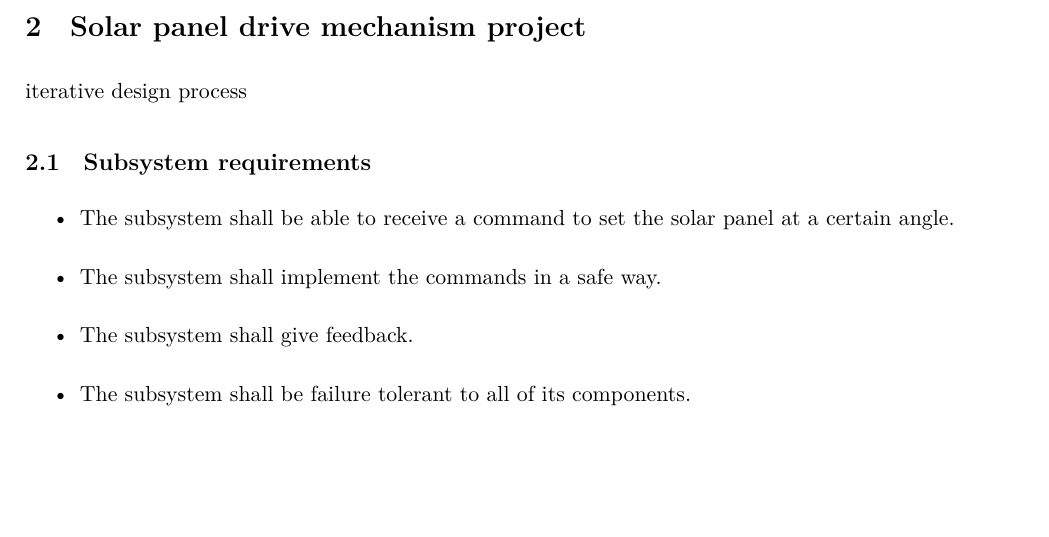
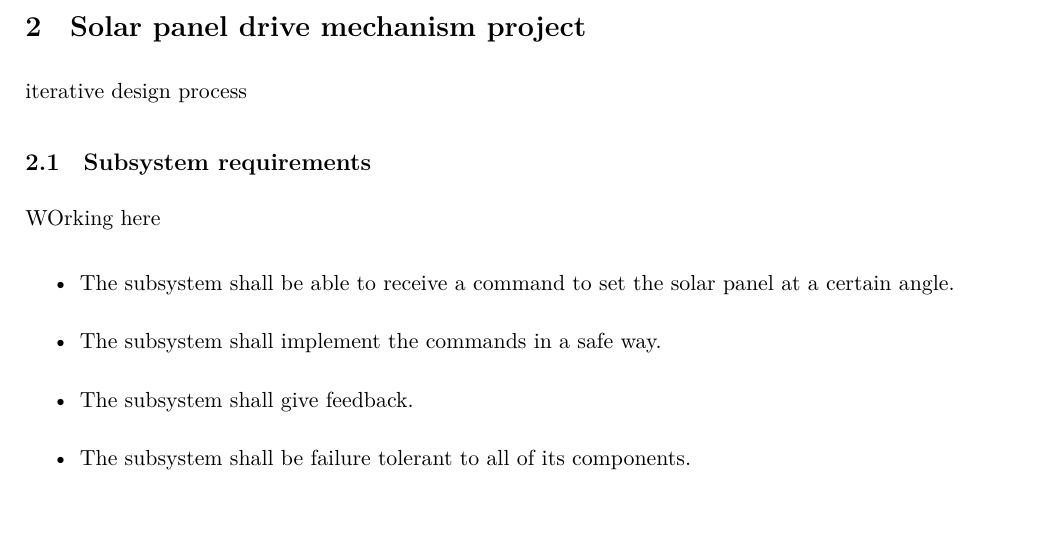
Before and after one commit to tsdcosta/SES---Solar-Panel-Drive-Mechanism, a LaTeX document (main.tex, which reads Chapters/2.solarpanel.tex): part of page 5 of 28, cut so that both start at the same text. Compiled offline with XeLaTeX.

Commit message:
Update 2.solarpanel.tex

```diff
--- a/Chapters/2.solarpanel.tex
+++ b/Chapters/2.solarpanel.tex
@@ -7,6 +7,8 @@ iterative design process
 \subsection{Subsystem requirements}
 
 
+WOrking here
+
 \begin{itemize}
     \item The subsystem shall be able to receive a command to set the solar panel at a certain angle.
     \item The subsystem shall implement the commands in a safe way.
```
